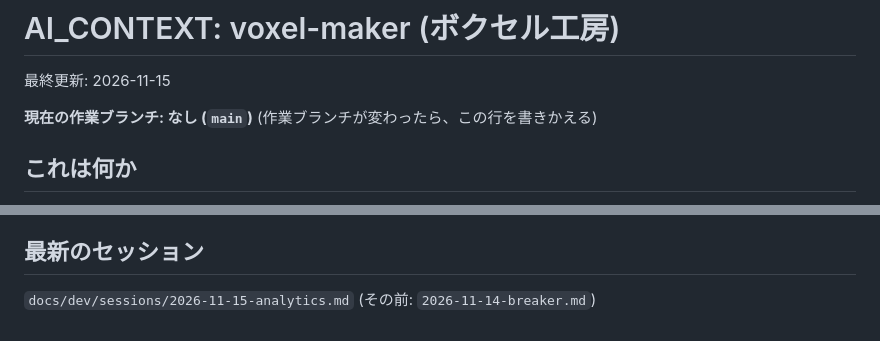
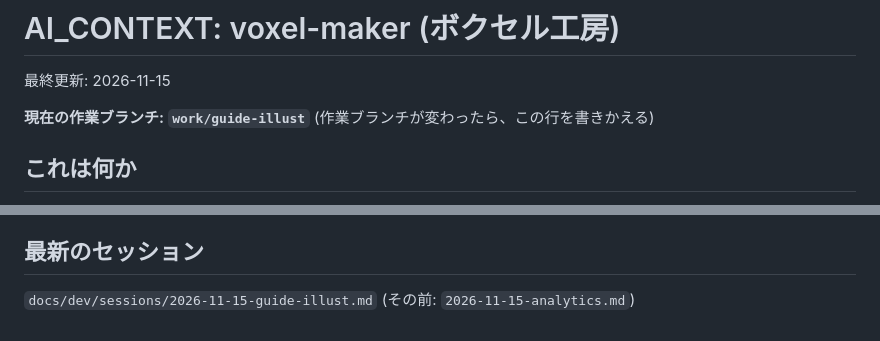
Before and after one commit to fu-yu/voxel-maker, a Markdown page: docs/AI_CONTEXT.md, 2 parts joined by grey strips. Rendered like a GitHub page.

```diff
--- a/docs/AI_CONTEXT.md
+++ b/docs/AI_CONTEXT.md
@@ -2,7 +2,7 @@
 
 最終更新: 2026-11-15
 
-**現在の作業ブランチ: なし (`main`)** (作業ブランチが変わったら、この行を書きかえる)
+**現在の作業ブランチ: `work/guide-illust`** (作業ブランチが変わったら、この行を書きかえる)
 
 ## これは何か
 文字や画像を、立方体 (ボクセル) を積んだ立体に変える、ブラウザだけで動く道具。番号から風景 (山・水・木) を自動で作ることもできる。本体は `index.html` の 1 ファイル。
@@ -64,4 +64,4 @@ three.js (r128) と Google Fonts を CDN から読み込む。組み立て (ビ
 - コミットのメールアドレスは GitHub の noreply アドレスを使う (リポジトリごとの設定に入れてある)。
 
 ## 最新のセッション
-`docs/dev/sessions/2026-11-15-analytics.md` (その前: `2026-11-14-breaker.md`)
+`docs/dev/sessions/2026-11-15-guide-illust.md` (その前: `2026-11-15-analytics.md`)
```
Also changed, not shown: docs/dev/CHANGELOG.md (+1 -0 lines), docs/public/index.md (+4 -0 lines), docs/public/images/can.jpg (added), docs/public/images/cannot.jpg (added), 3 other files.
